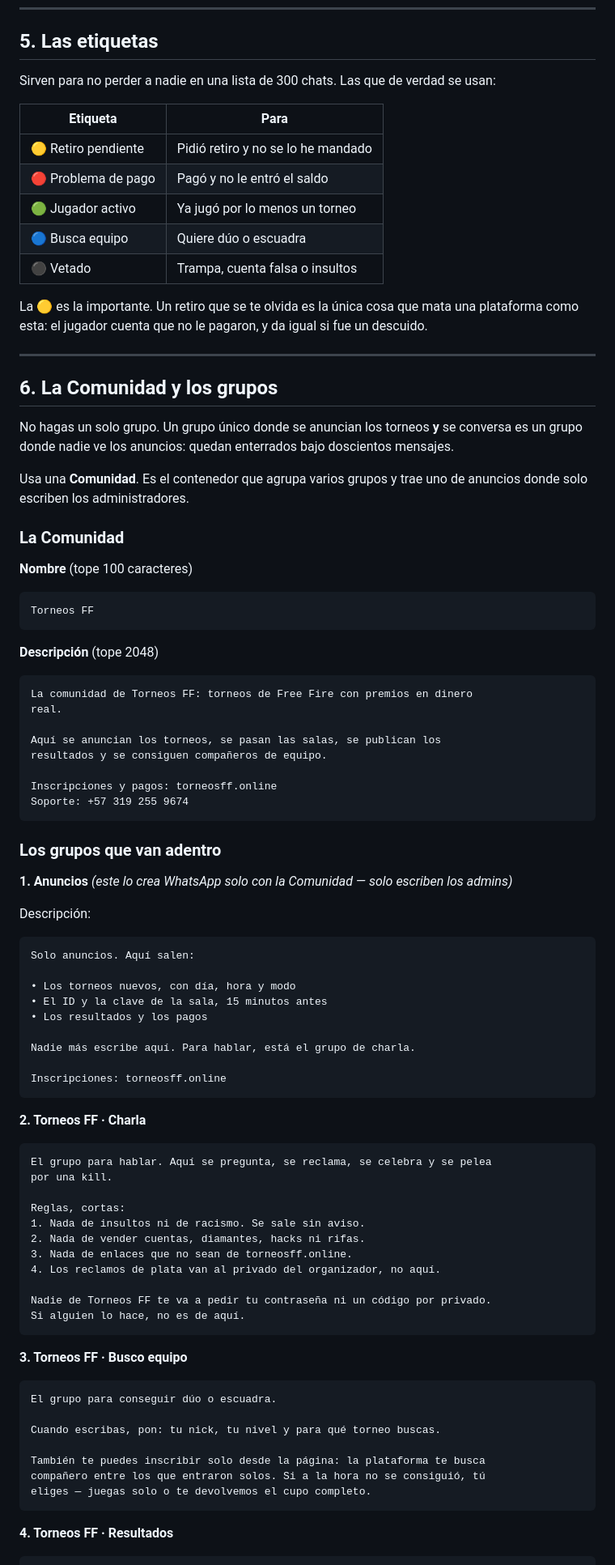
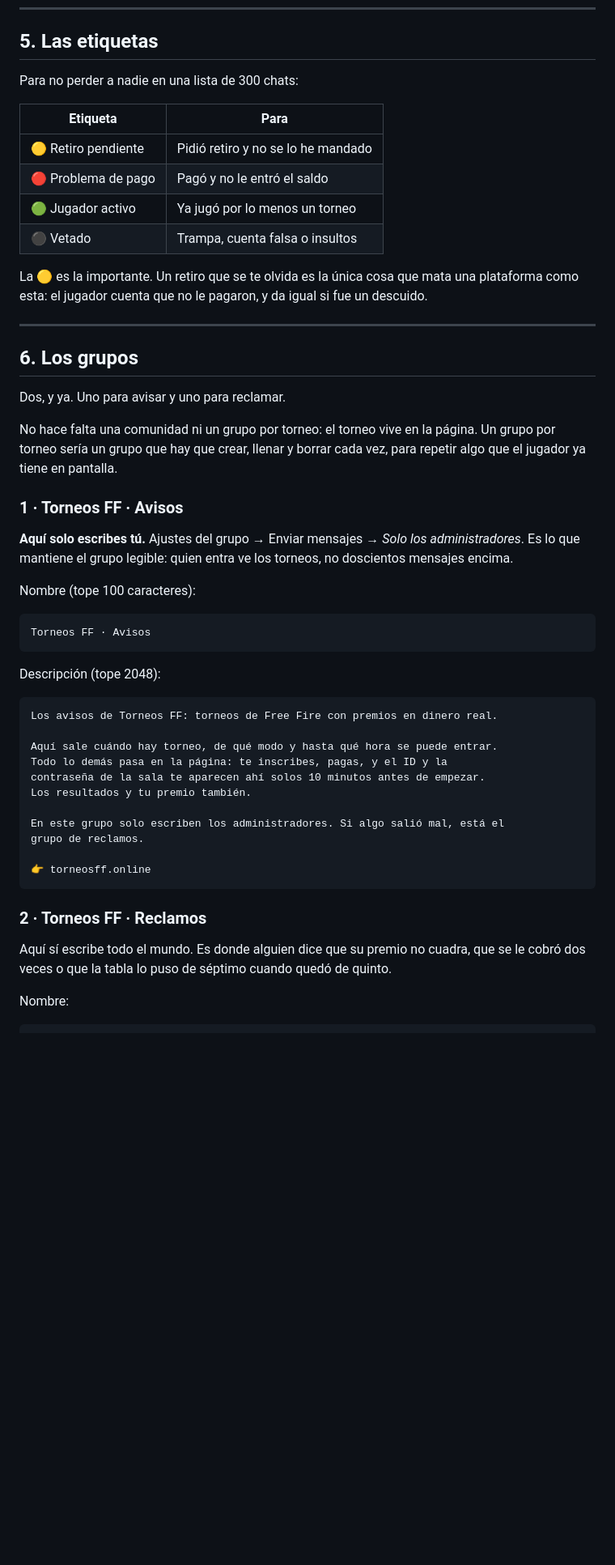
Before and after one commit to estroncri/barbaazul, a Markdown page: WHATSAPP.md, the part around one of its changes. Shown at 81% size. Rendered like a GitHub page; blank space fills up the shorter version.

````diff
--- a/WHATSAPP.md
+++ b/WHATSAPP.md
@@ -229,98 +241,63 @@ El del [día] queda abierto si quieres pasarte.
 
 ## 5. Las etiquetas
 
-Sirven para no perder a nadie en una lista de 300 chats. Las que de verdad
-se usan:
+Para no perder a nadie en una lista de 300 chats:
 
 | Etiqueta | Para |
 |---|---|
 | 🟡 Retiro pendiente | Pidió retiro y no se lo he mandado |
 | 🔴 Problema de pago | Pagó y no le entró el saldo |
 | 🟢 Jugador activo | Ya jugó por lo menos un torneo |
-| 🔵 Busca equipo | Quiere dúo o escuadra |
 | ⚫ Vetado | Trampa, cuenta falsa o insultos |
 
-La 🟡 es la importante. Un retiro que se te olvida es la única cosa que
-mata una plataforma como esta: el jugador cuenta que no le pagaron, y da
-igual si fue un descuido.
+La 🟡 es la importante. Un retiro que se te olvida es la única cosa que mata
+una plataforma como esta: el jugador cuenta que no le pagaron, y da igual si
+fue un descuido.
 
 ---
 
-## 6. La Comunidad y los grupos
+## 6. Los grupos
 
-No hagas un solo grupo. Un grupo único donde se anuncian los torneos **y**
-se conversa es un grupo donde nadie ve los anuncios: quedan enterrados bajo
-doscientos mensajes.
+Dos, y ya. Uno para avisar y uno para reclamar.
 
-Usa una **Comunidad**. Es el contenedor que agrupa varios grupos y trae uno
-de anuncios donde solo escriben los administradores.
+No hace falta una comunidad ni un grupo por torneo: el torneo vive en la
+página. Un grupo por torneo sería un grupo que hay que crear, llenar y
+borrar cada vez, para repetir algo que el jugador ya tiene en pantalla.
 
-### La Comunidad
+### 1 · Torneos FF · Avisos
 
-**Nombre** (tope 100 caracteres)
+**Aquí solo escribes tú.** Ajustes del grupo → Enviar mensajes → *Solo los
+administradores*. Es lo que mantiene el grupo legible: quien entra ve los
+torneos, no doscientos mensajes encima.
+
+Nombre (tope 100 caracteres):
 
 ```
-Torneos FF
+Torneos FF · Avisos
 ```
 
-**Descripción** (tope 2048)
+Descripción (tope 2048):
 
 ```
-La comunidad de Torneos FF: torneos de Free Fire con premios en dinero
-real.
+Los avisos de Torneos FF: torneos de Free Fire con premios en dinero real.
 
-Aquí se anuncian los torneos, se pasan las salas, se publican los
-resultados y se consiguen compañeros de equipo.
+Aquí sale cuándo hay torneo, de qué modo y hasta qué hora se puede entrar.
+Todo lo demás pasa en la página: te inscribes, pagas, y el ID y la
+contraseña de la sala te aparecen ahí solos 10 minutos antes de empezar.
+Los resultados y tu premio también.
 
-Inscripciones y pagos: torneosff.online
-Soporte: +57 319 255 9674
+En este grupo solo escriben los administradores. Si algo salió mal, está el
+grupo de reclamos.
+
+👉 torneosff.online
 ```
 
-### Los grupos que van adentro
+### 2 · Torneos FF · Reclamos
 
-**1. Anuncios** *(este lo crea WhatsApp solo con la Comunidad — solo escriben los admins)*
+Aquí sí escribe todo el mundo. Es donde alguien dice que su premio no
+cuadra, que se le cobró dos veces o que la tabla lo puso de séptimo cuando
+quedó de quinto.
 
-Descripción:
+Nombre:
 
 ```
-Solo anuncios. Aquí salen:
-
-• Los torneos nuevos, con día, hora y modo
-• El ID y la clave de la sala, 15 minutos antes
-• Los resultados y los pagos
-
-Nadie más escribe aquí. Para hablar, está el grupo de charla.
-
-Inscripciones: torneosff.online
-```
-
-**2. Torneos FF · Charla**
-
-```
-El grupo para hablar. Aquí se pregunta, se reclama, se celebra y se pelea
-por una kill.
-
-Reglas, cortas:
-1. Nada de insultos ni de racismo. Se sale sin aviso.
-2. Nada de vender cuentas, diamantes, hacks ni rifas.
-3. Nada de enlaces que no sean de torneosff.online.
-4. Los reclamos de plata van al privado del organizador, no aquí.
-
-Nadie de Torneos FF te va a pedir tu contraseña ni un código por privado.
-Si alguien lo hace, no es de aquí.
-```
-
-**3. Torneos FF · Busco equipo**
-
-```
-El grupo para conseguir dúo o escuadra.
-
-Cuando escribas, pon: tu nick, tu nivel y para qué torneo buscas.
-
-También te puedes inscribir solo desde la página: la plataforma te busca
-compañero entre los que entraron solos. Si a la hora no se consiguió, tú
-eliges — juegas solo o te devolvemos el cupo completo.
-```
-
-**4. Torneos FF · Resultados**
-
````
Also changed, not shown: other parts of WHATSAPP.md (+119 -103 lines), LANZAMIENTO.md (+5 -5 lines).
